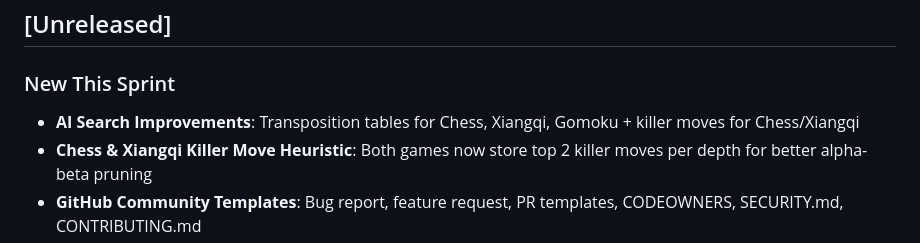
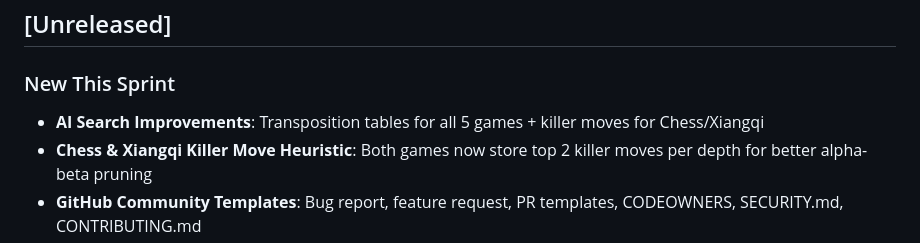
Before and after one commit to SSC-STUDIO/Multi-Board-Game-Collection, a Markdown page: CHANGELOG.md, the part around the change. GitHub-like rendering.

Commit message:
docs: update KNOWLEDGE_BASE and CHANGELOG with Go transposition table

```diff
--- a/CHANGELOG.md
+++ b/CHANGELOG.md
@@ -8,7 +8,7 @@ and this project adheres to [Semantic Versioning](https://semver.org/spec/v2.0.0
 ## [Unreleased]
 
 ### New This Sprint
-- **AI Search Improvements**: Transposition tables for Chess, Xiangqi, Gomoku + killer moves for Chess/Xiangqi
+- **AI Search Improvements**: Transposition tables for all 5 games + killer moves for Chess/Xiangqi
 - **Chess & Xiangqi Killer Move Heuristic**: Both games now store top 2 killer moves per depth for better alpha-beta pruning
 - **GitHub Community Templates**: Bug report, feature request, PR templates, CODEOWNERS, SECURITY.md, CONTRIBUTING.md
 - **Go AI Territory Evaluation**: Monte Carlo territory evaluation with alive group scoring and random playout sampling for hard mode
```
Also changed, not shown: KNOWLEDGE_BASE.md (+1 -1 lines).
